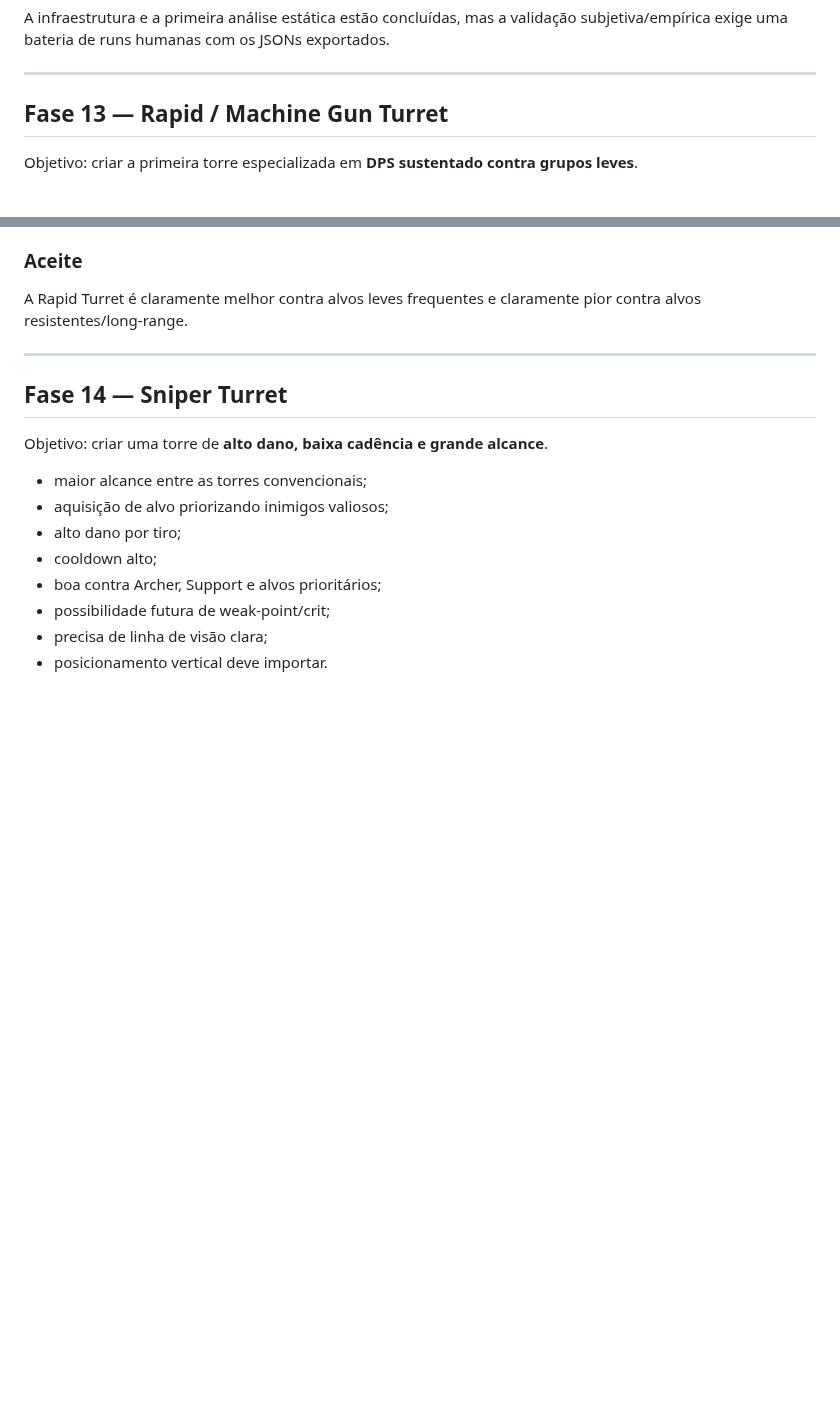
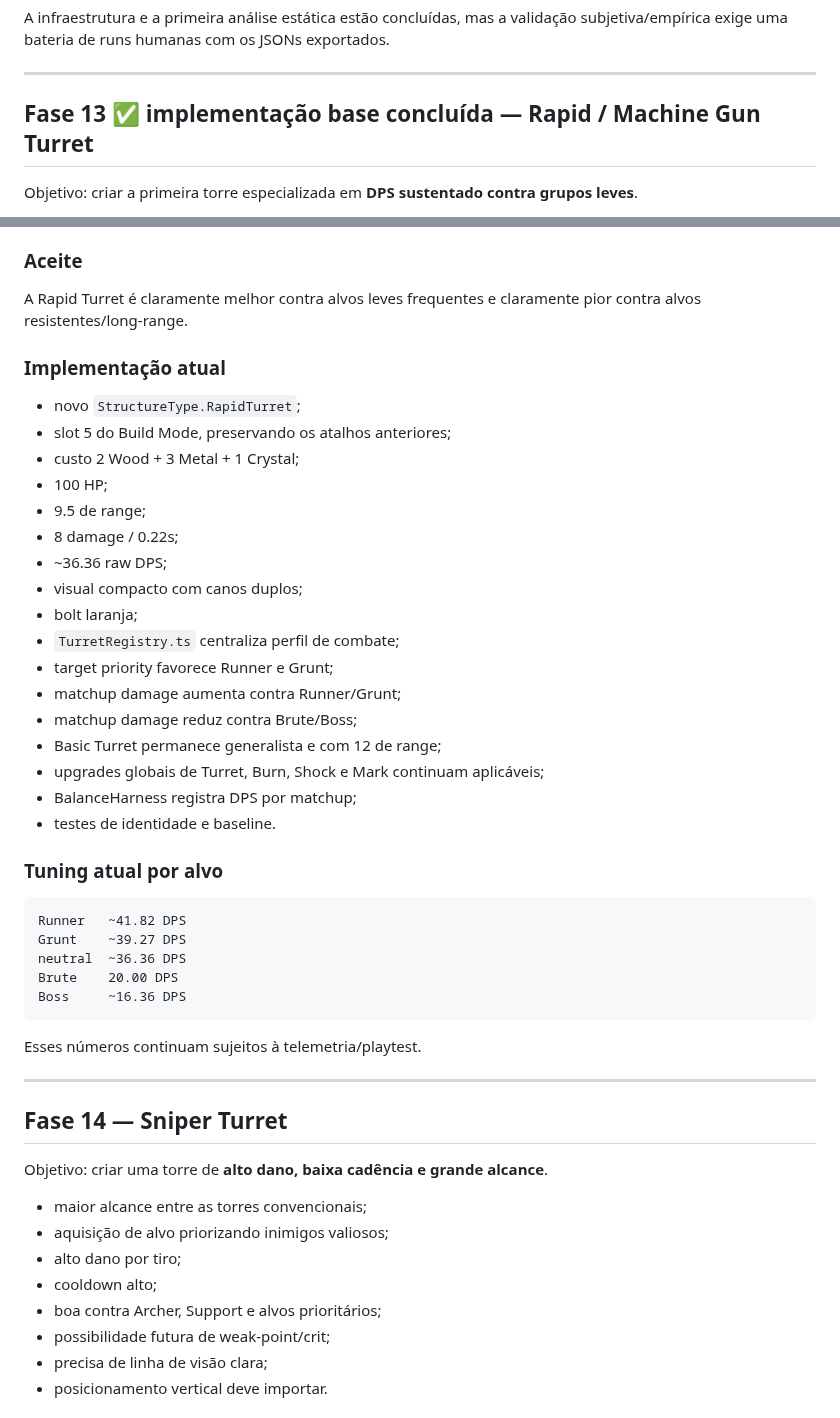
Before and after one commit to EduardoLavall/blockbound, a Markdown page: docs/3D_FPS_REWRITE_PLAN.md, 2 parts joined by grey strips. GitHub-like rendering; blank space fills up the shorter version.

Commit message:
docs: mark Rapid Turret implementation complete

````diff
--- a/docs/3D_FPS_REWRITE_PLAN.md
+++ b/docs/3D_FPS_REWRITE_PLAN.md
@@ -1311,7 +1311,7 @@ A infraestrutura e a primeira análise estática estão concluídas, mas a valid
 
 ---
 
-## Fase 13 — Rapid / Machine Gun Turret
+## Fase 13 ✅ implementação base concluída — Rapid / Machine Gun Turret
 
 Objetivo: criar a primeira torre especializada em **DPS sustentado contra grupos leves**.
 
@@ -1328,6 +1328,38 @@ Objetivo: criar a primeira torre especializada em **DPS sustentado contra grupos
 ### Aceite
 
 A Rapid Turret é claramente melhor contra alvos leves frequentes e claramente pior contra alvos resistentes/long-range.
+
+### Implementação atual
+
+- novo `StructureType.RapidTurret`;
+- slot 5 do Build Mode, preservando os atalhos anteriores;
+- custo 2 Wood + 3 Metal + 1 Crystal;
+- 100 HP;
+- 9.5 de range;
+- 8 damage / 0.22s;
+- ~36.36 raw DPS;
+- visual compacto com canos duplos;
+- bolt laranja;
+- `TurretRegistry.ts` centraliza perfil de combate;
+- target priority favorece Runner e Grunt;
+- matchup damage aumenta contra Runner/Grunt;
+- matchup damage reduz contra Brute/Boss;
+- Basic Turret permanece generalista e com 12 de range;
+- upgrades globais de Turret, Burn, Shock e Mark continuam aplicáveis;
+- BalanceHarness registra DPS por matchup;
+- testes de identidade e baseline.
+
+### Tuning atual por alvo
+
+```text
+Runner   ~41.82 DPS
+Grunt    ~39.27 DPS
+neutral  ~36.36 DPS
+Brute    20.00 DPS
+Boss     ~16.36 DPS
+```
+
+Esses números continuam sujeitos à telemetria/playtest.
 
 ---
 
````
